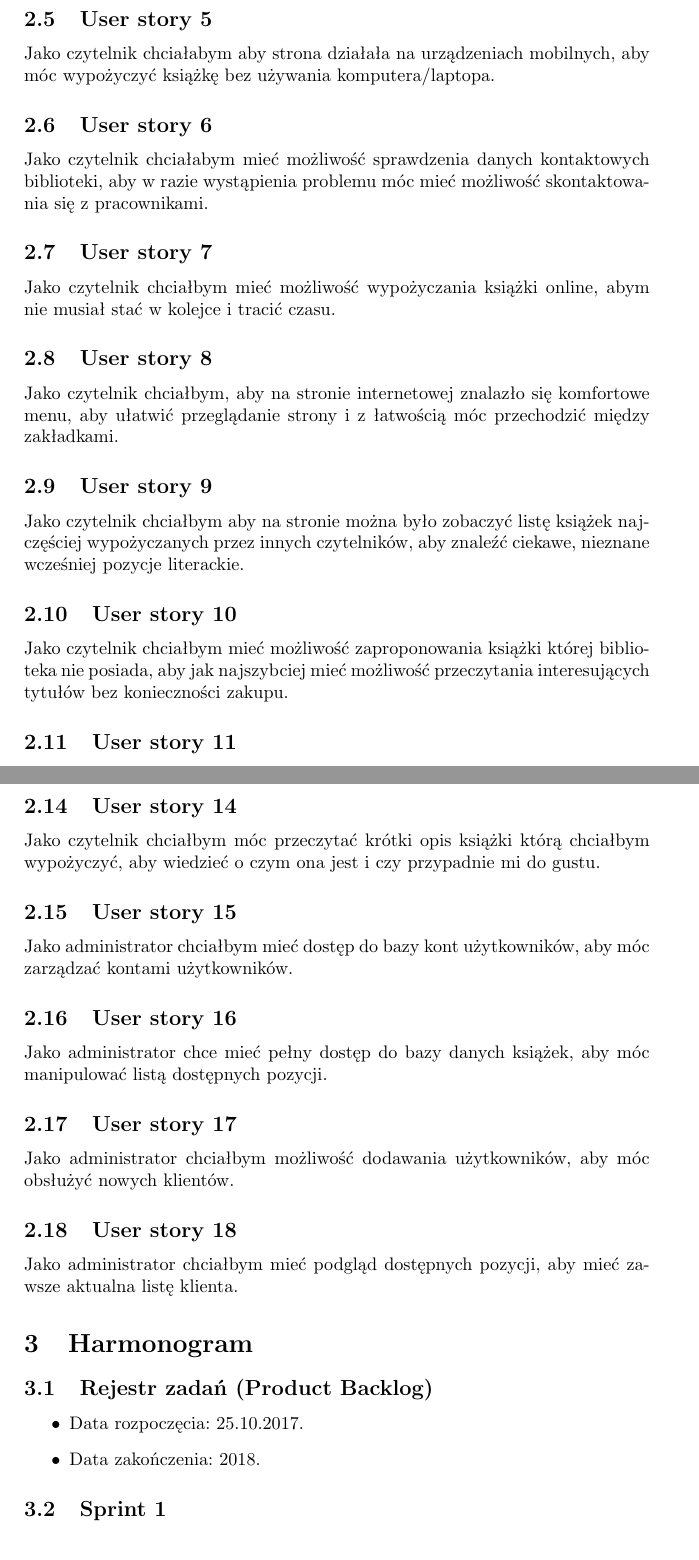
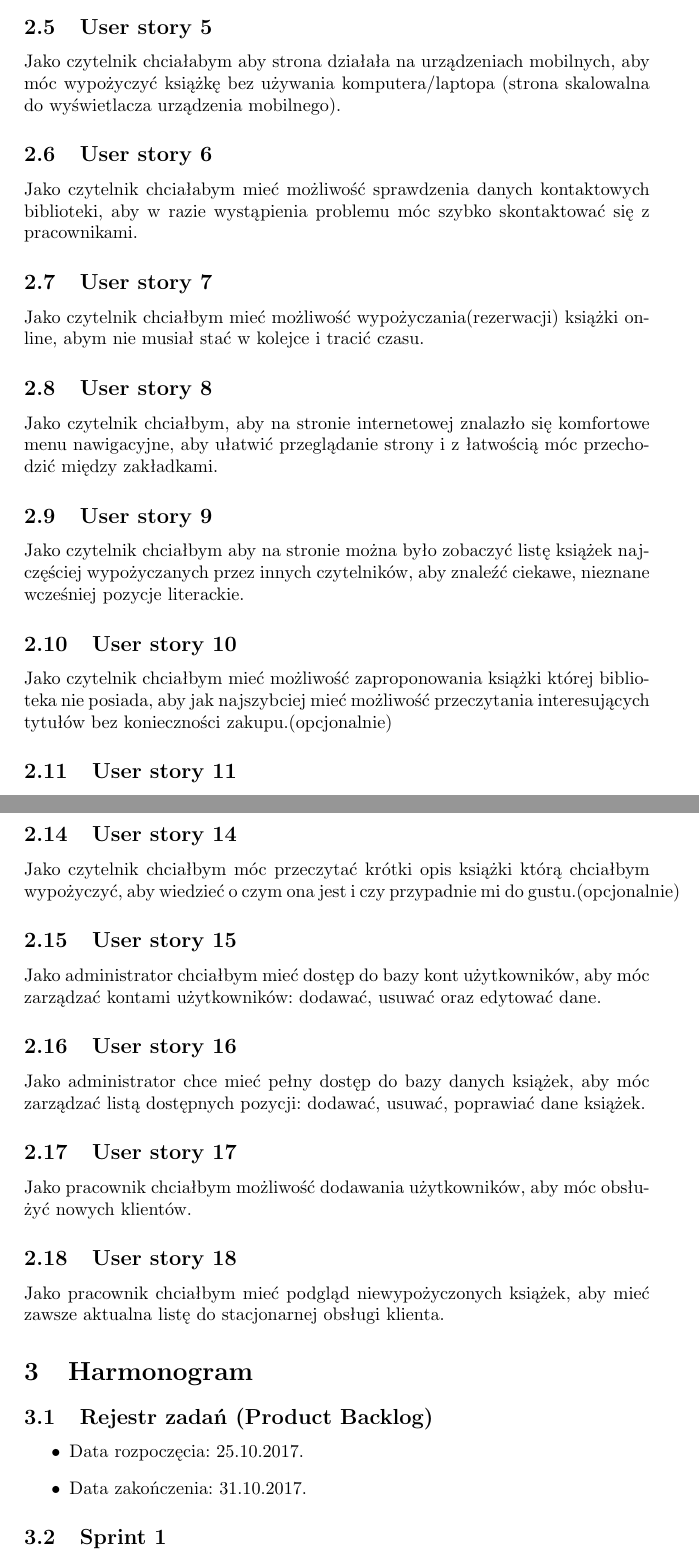
Before and after one commit to ProjektBibliotek/biblio, a LaTeX document (Projekt_ZPI.tex): two parts of pages 4 and 5 of 9, joined at a grey line, cut so that both start at the same text. Compiled offline with pdfLaTeX; the source files are stored in an older character set and shown here as Unicode.

Commit message:
poprawki nr2 do  commitu nr1
user stories

```diff
--- a/Projekt_ZPI.tex
+++ b/Projekt_ZPI.tex
@@ -69,22 +69,22 @@
 Jako czytelnik chciałbym mieć możliwość wyszukiwania książki po jej gatunku, aby nie trzeba było przeglądać książek które mnie nie interesują.
 
 \subsection{User story 5}
-Jako czytelnik chciałabym aby strona działała na urządzeniach mobilnych, aby móc wypożyczyć książkę bez używania komputera/laptopa.
+Jako czytelnik chciałabym aby strona działała na urządzeniach mobilnych, aby móc wypożyczyć książkę bez używania komputera/laptopa (strona skalowalna do wyświetlacza urządzenia mobilnego).
 
 \subsection{User story 6}
-Jako czytelnik chciałabym mieć możliwość sprawdzenia danych kontaktowych biblioteki, aby w razie wystąpienia problemu móc mieć możliwość skontaktowania się z pracownikami.
+Jako czytelnik chciałabym mieć możliwość sprawdzenia danych kontaktowych biblioteki, aby w razie wystąpienia problemu móc szybko skontaktować się z pracownikami.
 
 \subsection{User story 7}
-Jako czytelnik chciałbym mieć możliwość wypożyczania książki online, abym nie musiał stać w kolejce i tracić czasu.
+Jako czytelnik chciałbym mieć możliwość wypożyczania(rezerwacji) książki online, abym nie musiał stać w kolejce i tracić czasu.
 
 \subsection{User story 8}
-Jako czytelnik chciałbym, aby na stronie internetowej znalazło się komfortowe menu, aby ułatwić przeglądanie strony i z łatwością móc przechodzić między zakładkami.
+Jako czytelnik chciałbym, aby na stronie internetowej znalazło się komfortowe menu nawigacyjne, aby ułatwić przeglądanie strony i z łatwością móc przechodzić między zakładkami.
 
 \subsection{User story 9}
 Jako czytelnik chciałbym aby na stronie można było zobaczyć listę książek najczęściej wypożyczanych przez innych czytelników, aby znaleźć ciekawe, nieznane wcześniej pozycje literackie.
 
 \subsection{User story 10}
-Jako czytelnik chciałbym mieć możliwość zaproponowania książki której biblioteka nie posiada, aby jak najszybciej mieć możliwość przeczytania interesujących tytułów bez konieczności zakupu.
+Jako czytelnik chciałbym mieć możliwość zaproponowania książki której biblioteka nie posiada, aby jak najszybciej mieć możliwość przeczytania interesujących tytułów bez konieczności zakupu.(opcjonalnie)
 
 \subsection{User story 11}
 Jako czytelnik chciałbym móc sprawdzić termin oddania książki aby oddać lub przedłużyć książkę w terminie, aby uniknąć płacenia kary.
@@ -96,19 +96,19 @@
 Jako czytelnik chciałbym mieć możliwość zarezerwowania (zapisania się w kolejce) książki na stronie internetowej, aby jak najszybciej otrzymać możliwość wypożyczenia książki cieszącej się dużą popularnością w bibliotece.
 
 \subsection{User story 14}
-Jako czytelnik chciałbym móc przeczytać krótki opis książki którą chciałbym wypożyczyć, aby wiedzieć o czym ona jest i czy przypadnie mi do gustu.
+Jako czytelnik chciałbym móc przeczytać krótki opis książki którą chciałbym wypożyczyć, aby wiedzieć o czym ona jest i czy przypadnie mi do gustu.(opcjonalnie)
 
 \subsection{User story 15}
-Jako administrator chciałbym mieć dostęp do bazy kont użytkowników, aby móc zarządzać kontami użytkowników.
+Jako administrator chciałbym mieć dostęp do bazy kont użytkowników, aby móc zarządzać kontami użytkowników: dodawać, usuwać oraz edytować dane.
 
 \subsection{User story 16}
-Jako administrator chce mieć pełny dostęp do bazy danych książek, aby móc manipulować listą dostępnych pozycji.
+Jako administrator chce mieć pełny dostęp do bazy danych książek, aby móc zarządzać listą dostępnych pozycji: dodawać, usuwać, poprawiać dane książek.
 
 \subsection{User story 17}
-Jako administrator chciałbym możliwość dodawania użytkowników, aby móc obsłużyć nowych klientów.
+Jako pracownik chciałbym możliwość dodawania użytkowników, aby móc obsłużyć nowych klientów.
 
 \subsection{User story 18}
-Jako administrator chciałbym mieć podgląd dostępnych pozycji, aby mieć zawsze aktualna listę klienta.
+Jako pracownik chciałbym mieć podgląd niewypożyczonych książek, aby mieć zawsze aktualna listę do stacjonarnej obsługi klienta.
 
 
 
@@ -118,7 +118,7 @@
 
 \begin{itemize}
 \item Data rozpoczęcia: 25.10.2017.
-\item  Data zakończenia: 2018.
+\item  Data zakończenia: 31.10.2017.
 \end{itemize}
 
 \subsection{Sprint 1}
```
Also changed, not shown: Projekt_ZPI.tex (4 more changed lines).
